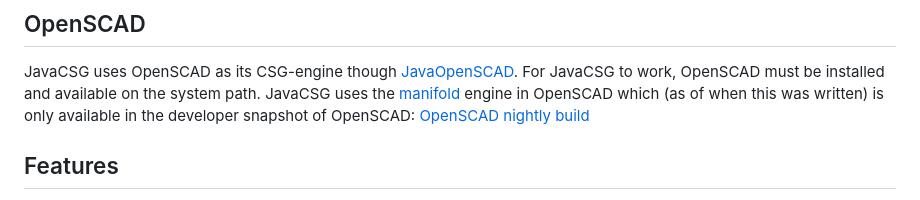
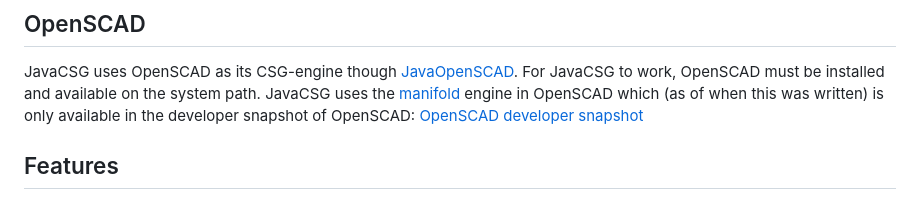
Before and after one commit to abstractica-org/JavaCSG, a Markdown page: README.md, the part around the change. Drawn GitHub-style.

```diff
--- a/README.md
+++ b/README.md
@@ -5,7 +5,7 @@ Java Constructive Solid Geometry.
 
 ## OpenSCAD
 JavaCSG uses OpenSCAD as its CSG-engine though [JavaOpenSCAD](https://github.com/abstractica-org/JavaOpenSCAD). For JavaCSG to work, OpenSCAD must be installed and available on the system path. JavaCSG uses the [manifold](https://github.com/elalish/manifold) engine in OpenSCAD which (as of when this was written) is only available in the developer snapshot of OpenSCAD:
-[OpenSCAD nightly build](https://openscad.org/downloads.html#snapshots)
+[OpenSCAD developer snapshot](https://openscad.org/downloads.html#snapshots)
 
 ## Features
 
```
